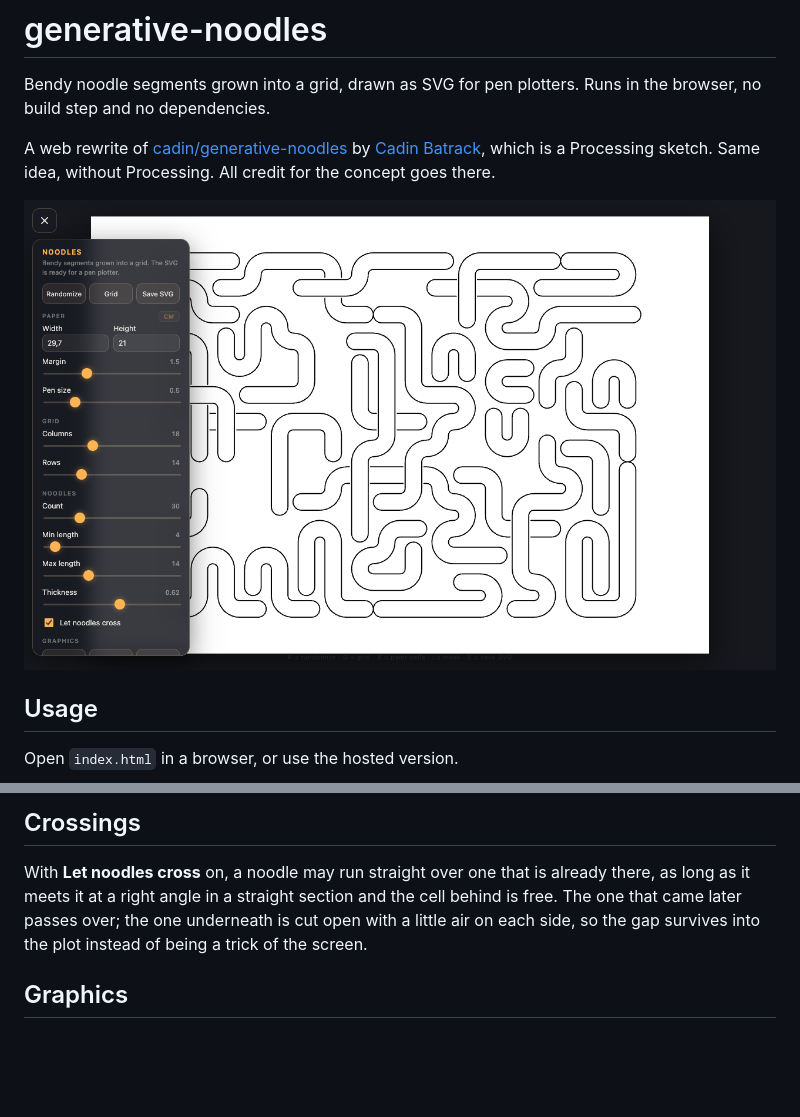
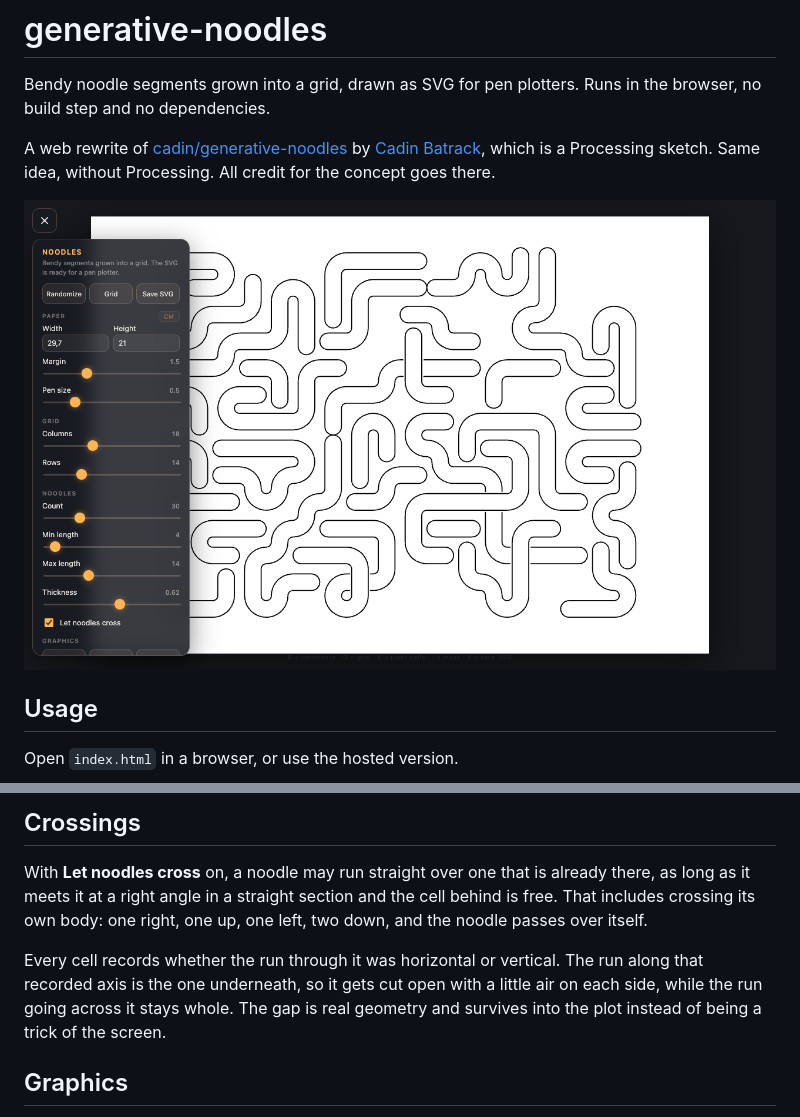
Before and after one commit to TLausZ/generative-noodles, a Markdown page: README.md, 2 parts joined by grey strips. Drawn GitHub-style; pictures changed too: screenshot.png; blank space fills up the shorter version.

Commit message:
Noodles duerfen sich selbst kreuzen; Luecke haengt an der Laufachse statt am Noodle-Index

```diff
--- a/README.md
+++ b/README.md
@@ -41,9 +41,13 @@ Blocked cells and the grid are drawing aids and never end up in the saved SVG.
 
 With **Let noodles cross** on, a noodle may run straight over one that is already
 there, as long as it meets it at a right angle in a straight section and the cell
-behind is free. The one that came later passes over; the one underneath is cut open
-with a little air on each side, so the gap survives into the plot instead of being a
-trick of the screen.
+behind is free. That includes crossing its own body: one right, one up, one left, two
+down, and the noodle passes over itself.
+
+Every cell records whether the run through it was horizontal or vertical. The run
+along that recorded axis is the one underneath, so it gets cut open with a little air
+on each side, while the run going across it stays whole. The gap is real geometry and
+survives into the plot instead of being a trick of the screen.
 
 ## Graphics
 
```
Also changed, not shown: 1 other file.
